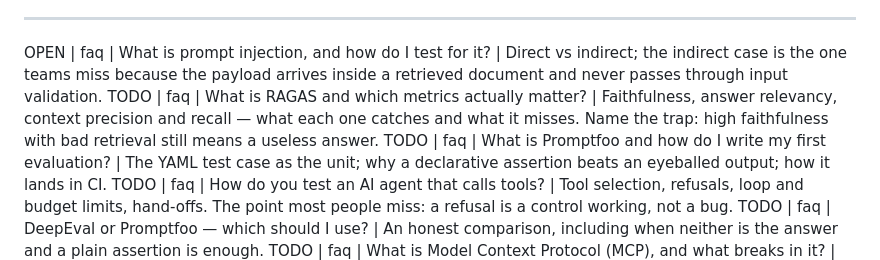
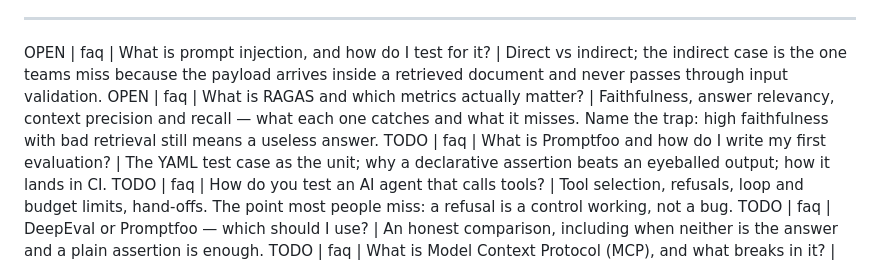
Before and after one commit to qtcypress/genaitestingacademy, a Markdown page: seo/content-backlog.md, the part around the change. Rendered like a GitHub page.

Commit message:
Mark backlog item as open

```diff
--- a/seo/content-backlog.md
+++ b/seo/content-backlog.md
@@ -18,7 +18,7 @@ which needs a sitemap entry too.
 ---
 
 OPEN | faq | What is prompt injection, and how do I test for it? | Direct vs indirect; the indirect case is the one teams miss because the payload arrives inside a retrieved document and never passes through input validation.
-TODO | faq | What is RAGAS and which metrics actually matter? | Faithfulness, answer relevancy, context precision and recall — what each one catches and what it misses. Name the trap: high faithfulness with bad retrieval still means a useless answer.
+OPEN | faq | What is RAGAS and which metrics actually matter? | Faithfulness, answer relevancy, context precision and recall — what each one catches and what it misses. Name the trap: high faithfulness with bad retrieval still means a useless answer.
 TODO | faq | What is Promptfoo and how do I write my first evaluation? | The YAML test case as the unit; why a declarative assertion beats an eyeballed output; how it lands in CI.
 TODO | faq | How do you test an AI agent that calls tools? | Tool selection, refusals, loop and budget limits, hand-offs. The point most people miss: a refusal is a control working, not a bug.
 TODO | faq | DeepEval or Promptfoo — which should I use? | An honest comparison, including when neither is the answer and a plain assertion is enough.
```
